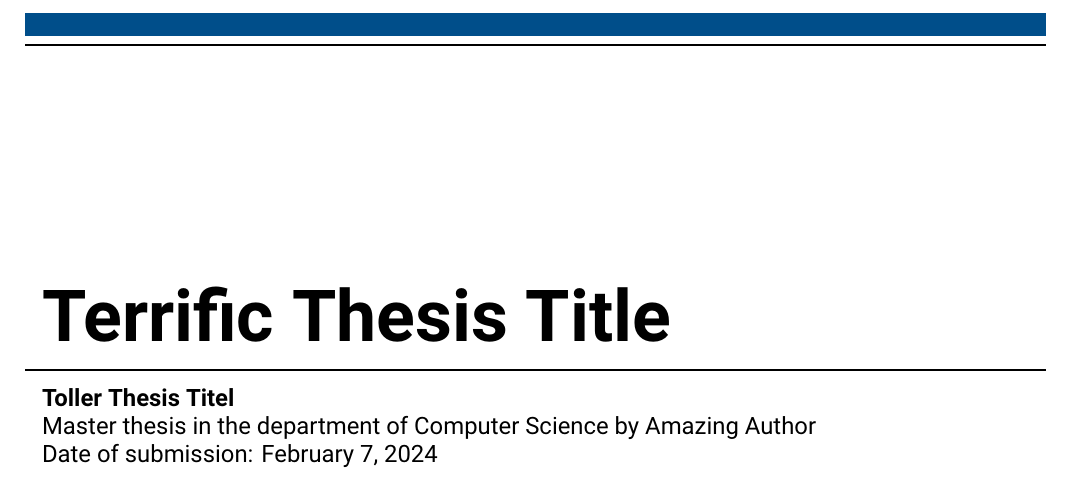
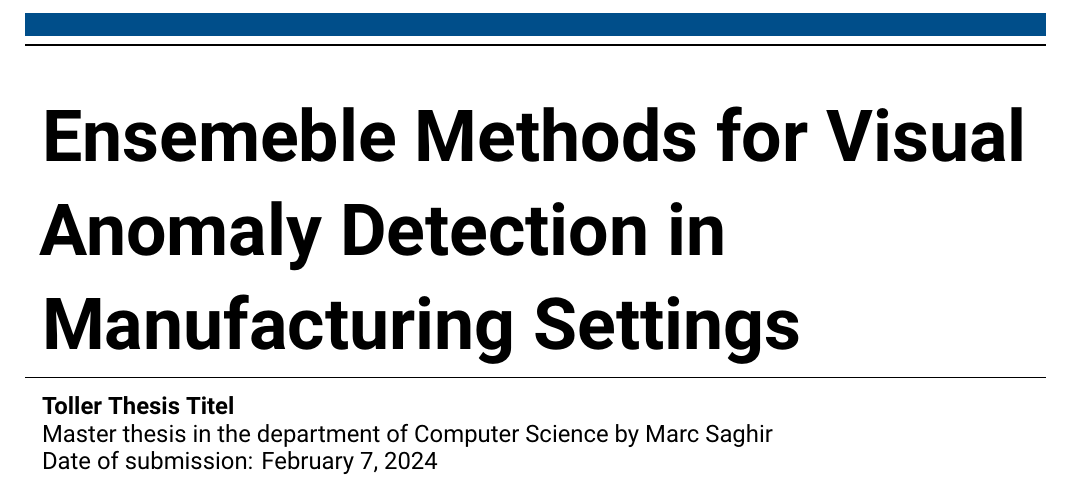
Before and after one commit to MarcSaghir/BachelorThesisLatex, a LaTeX thesis (thesis.tex): part of page 2 of 24, cut at the place of the change. Compiled offline with XeLaTeX.

Commit message:
dsfdsfsd

```diff
--- a/thesis.tex
+++ b/thesis.tex
@@ -73,13 +73,13 @@
 	\pagenumbering{gobble}                    % suppress page numbering
 
 	\Metadata{
-		title=Terrific Thesis Title,
-		author=Amazing Author
+		title=Ensemeble Methods for Visual Anomaly Detection in Manufacturing Settings,
+		author=Marc Saghir
 	}
 
-	\title{Terrific Thesis Title}
+	\title{Ensemeble Methods for Visual Anomaly Detection in Manufacturing Settings}
 	\subtitle{Toller Thesis Titel}
-	\author[A. Author]{Amazing Author} %optionales Argument ist die Signatur,
+	\author[A. Author]{Marc Saghir} %optionales Argument ist die Signatur,
 	\birthplace{Home}%Geburtsort, bei Dissertationen zwingend notwendig
 	\reviewer{Super Supervisor}%Gutachter
 
```
Also changed, not shown: .aux/thesis.pdf, 10 other files.
